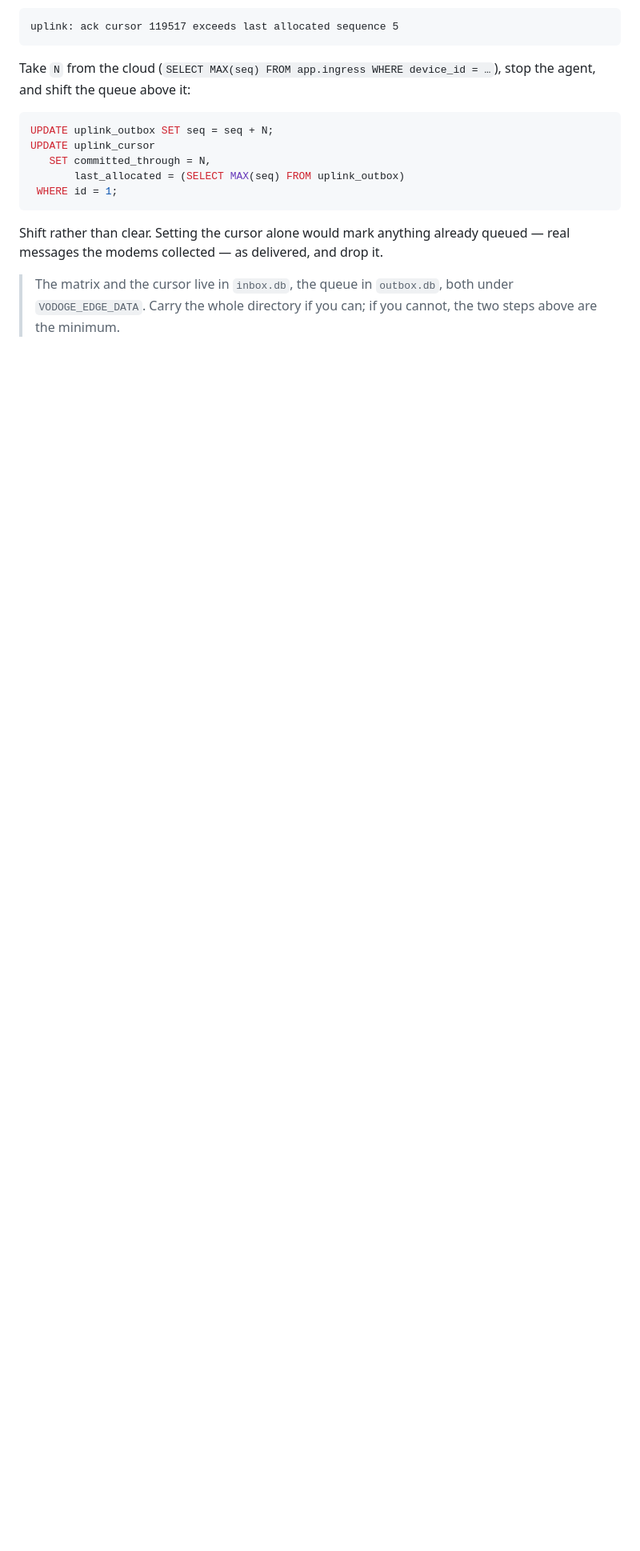
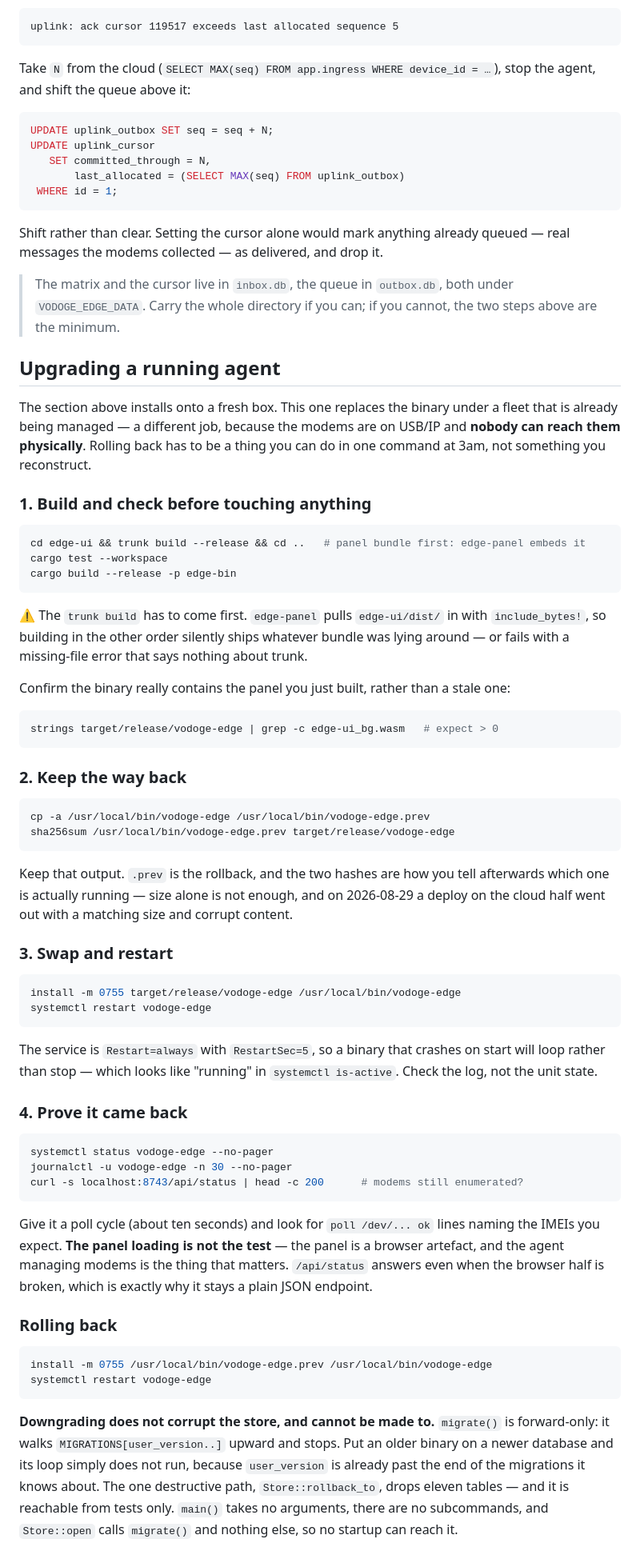
Before and after one commit to vodoge/vodoge-edge, a Markdown page: README.md, the part around one of its changes. Shown at 80% size. GitHub-like rendering; blank space fills up the shorter version.

Commit message:
README: 补上「升级一台正在跑的 agent」——原来只有全新安装的步骤
README 的 Deploying 一节讲的是全新机器怎么装，但这批模组走 USB/IP、
没人能物理接触，换二进制是另一件事：回滚必须是凌晨三点一条命令能做
到的事，不是临时现推的东西。而这个章节此前根本不存在。

写下来的都是这次部署实际走过或实际核实过的：

- 构建顺序：`trunk build` 必须在 `cargo build` 之前，因为 edge-panel
  用 include_bytes! 嵌 dist/。顺序反了不会报有用的错，只会悄悄带上
  旧的 bundle——这次我自己踩过一次。
- 换之前先留 `.prev` 和两个 sha256。比大小不算数：2026-08-29 云端那半
  边出过一次大小相同而内容损坏的部署。
- `Restart=always` + `RestartSec=5` 意味着启动就崩的二进制会一直循环
  重启，而 `systemctl is-active` 照样说 active。要看日志不是看单元状态。
- 验证要看 `/api/status` 和 poll 日志，**不是看面板能不能打开**——面板
  是浏览器里的东西，agent 管不管得住模组才是要紧的，而 `/api/status`
  在浏览器那半边完全坏掉时照样能答，这正是它保持纯 JSON 的理由。

回滚那段的说法核实过再写的（第一版写成「additive and marker-gated」，
不准确）：机制是 `PRAGMA user_version` 门控、**只向前迁移**，老二进制
放到新库上时循环根本不会跑。唯一的破坏性路径 `Store::rollback_to` 会
DROP 十一张表，但它只有测试在调——`main()` 不收参数、没有子命令，
`Store::open` 只调 `migrate()`，启动路径够不到它。

真正需要判断的是「要回滚跨过的那个版本有没有动 schema」，所以给了一条
可以自己跑的命令。对这次的面板重写（e22380d..763d3a3）那条命令是空的，
edge-store 与 contract 一个字节都没动，回滚无条件安全。

Co-Authored-By: Claude Opus 5 <noreply@anthropic.com>

````diff
--- a/README.md
+++ b/README.md
@@ -227,3 +227,83 @@ queued — real messages the modems collected — as delivered, and drop it.
 > under `VODOGE_EDGE_DATA`. Carry the whole directory if you can; if you cannot,
 > the two steps above are the minimum.
 
+## Upgrading a running agent
+
+The section above installs onto a fresh box. This one replaces the binary under
+a fleet that is already being managed — a different job, because the modems are
+on USB/IP and **nobody can reach them physically**. Rolling back has to be a
+thing you can do in one command at 3am, not something you reconstruct.
+
+### 1. Build and check before touching anything
+
+```sh
+cd edge-ui && trunk build --release && cd ..   # panel bundle first: edge-panel embeds it
+cargo test --workspace
+cargo build --release -p edge-bin
+```
+
+⚠️ The `trunk build` has to come first. `edge-panel` pulls `edge-ui/dist/` in
+with `include_bytes!`, so building in the other order silently ships whatever
+bundle was lying around — or fails with a missing-file error that says nothing
+about trunk.
+
+Confirm the binary really contains the panel you just built, rather than a
+stale one:
+
+```sh
+strings target/release/vodoge-edge | grep -c edge-ui_bg.wasm   # expect > 0
+```
+
+### 2. Keep the way back
+
+```sh
+cp -a /usr/local/bin/vodoge-edge /usr/local/bin/vodoge-edge.prev
+sha256sum /usr/local/bin/vodoge-edge.prev target/release/vodoge-edge
+```
+
+Keep that output. `.prev` is the rollback, and the two hashes are how you tell
+afterwards which one is actually running — size alone is not enough, and on
+2026-08-29 a deploy on the cloud half went out with a matching size and corrupt
+content.
+
+### 3. Swap and restart
+
+```sh
+install -m 0755 target/release/vodoge-edge /usr/local/bin/vodoge-edge
+systemctl restart vodoge-edge
+```
+
+The service is `Restart=always` with `RestartSec=5`, so a binary that crashes on
+start will loop rather than stop — which looks like "running" in
+`systemctl is-active`. Check the log, not the unit state.
+
+### 4. Prove it came back
+
+```sh
+systemctl status vodoge-edge --no-pager
+journalctl -u vodoge-edge -n 30 --no-pager
+curl -s localhost:8743/api/status | head -c 200      # modems still enumerated?
+```
+
+Give it a poll cycle (about ten seconds) and look for `poll /dev/... ok` lines
+naming the IMEIs you expect. **The panel loading is not the test** — the panel
+is a browser artefact, and the agent managing modems is the thing that matters.
+`/api/status` answers even when the browser half is broken, which is exactly why
+it stays a plain JSON endpoint.
+
+### Rolling back
+
+```sh
+install -m 0755 /usr/local/bin/vodoge-edge.prev /usr/local/bin/vodoge-edge
+systemctl restart vodoge-edge
+```
+
+**Downgrading does not corrupt the store, and cannot be made to.** `migrate()`
+is forward-only: it walks `MIGRATIONS[user_version..]` upward and stops. Put an
+older binary on a newer database and its loop simply does not run, because
+`user_version` is already past the end of the migrations it knows about. The
+one destructive path, `Store::rollback_to`, drops eleven tables — and it is
+reachable from tests only. `main()` takes no arguments, there are no
+subcommands, and `Store::open` calls `migrate()` and nothing else, so no
+startup can reach it.
+
````
Also changed, not shown: other parts of README.md (+13 -0 lines).
